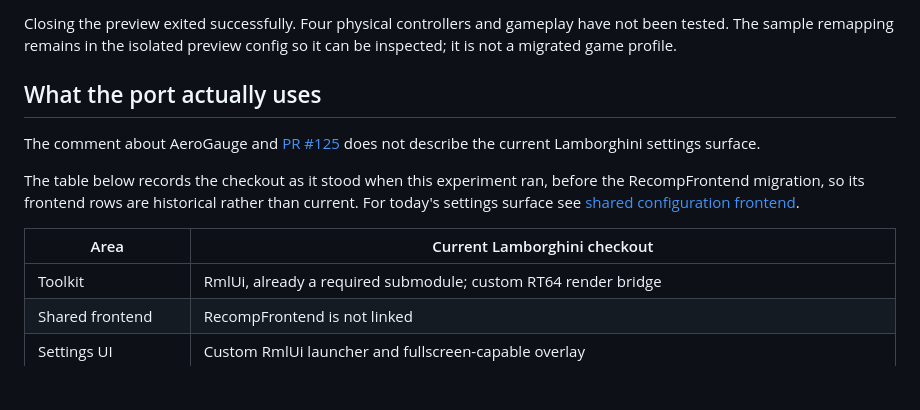
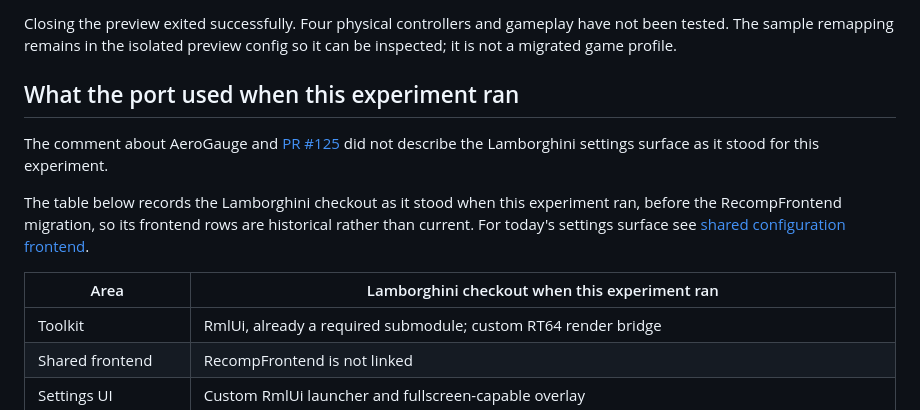
Before and after one commit to alondero/automobililamborghini-recomp, a Markdown page: experiments/recompfrontend/README.md, the part around the change. Drawn GitHub-style; blank space fills up the shorter version.

Commit message:
docs(experiments): name the table as an experiment-time snapshot
The note added in the previous commit said the table was historical, but the
column header still read "Current Lamborghini checkout" and the section was
titled "What the port actually uses", so the file contradicted itself and told
readers that RecompFrontend is not linked. RecompFrontend is linked; see
CMakeLists.txt and docs/recompfrontend.md.

Rename the section and the column so the snapshot is explicit, and drop the last
"current" claim in the surrounding text. No behaviour change.

```diff
--- a/experiments/recompfrontend/README.md
+++ b/experiments/recompfrontend/README.md
@@ -37,17 +37,18 @@ Closing the preview exited successfully. Four physical controllers and gameplay
 have not been tested. The sample remapping remains in the isolated preview config
 so it can be inspected; it is not a migrated game profile.
 
-## What the port actually uses
+## What the port used when this experiment ran
 
 The comment about AeroGauge and [PR #125](https://github.com/alondero/automobililamborghini-recomp/pull/125)
-does not describe the current Lamborghini settings surface.
+did not describe the Lamborghini settings surface as it stood for this
+experiment.
 
-The table below records the checkout as it stood when this experiment ran, before
-the RecompFrontend migration, so its frontend rows are historical rather than
-current. For today's settings surface see
+The table below records the Lamborghini checkout as it stood when this
+experiment ran, before the RecompFrontend migration, so its frontend rows are
+historical rather than current. For today's settings surface see
 [shared configuration frontend](../../docs/recompfrontend.md).
 
-| Area | Current Lamborghini checkout |
+| Area | Lamborghini checkout when this experiment ran |
 | --- | --- |
 | Toolkit | RmlUi, already a required submodule; custom RT64 render bridge |
 | Shared frontend | RecompFrontend is not linked |
```
